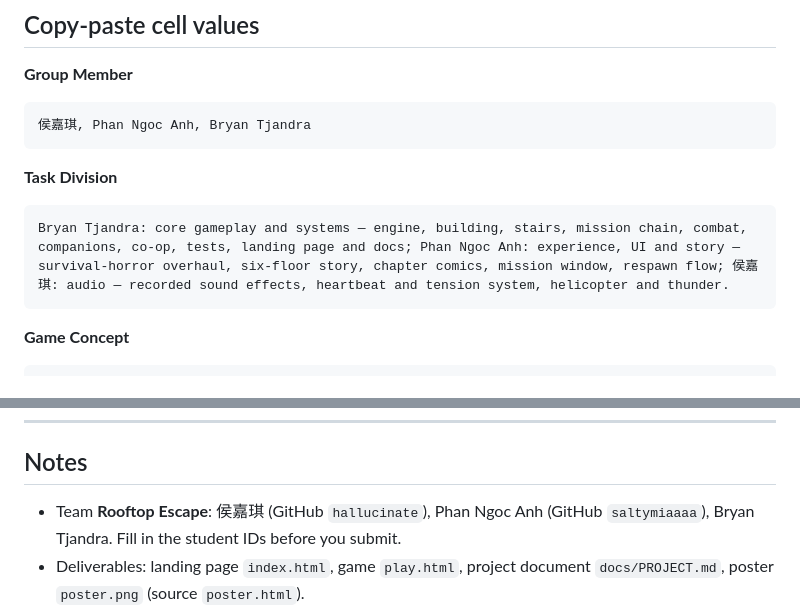
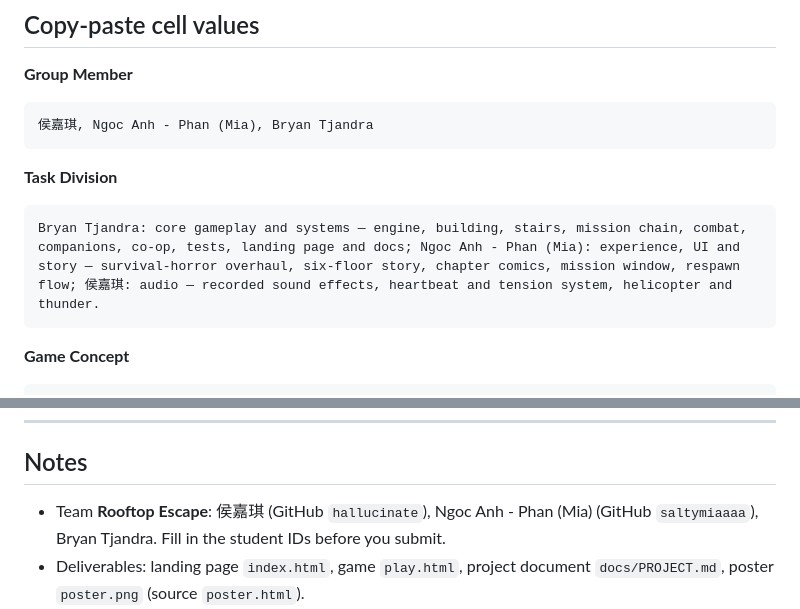
Before and after one commit to bryan273/rooftop-escape, a Markdown page: SUBMISSION.md, 2 parts joined by grey strips. GitHub-like rendering.

````diff
--- a/SUBMISSION.md
+++ b/SUBMISSION.md
@@ -12,12 +12,12 @@
 
 **Group Member**
 ```
-侯嘉琪, Phan Ngoc Anh, Bryan Tjandra
+侯嘉琪, Ngoc Anh - Phan (Mia), Bryan Tjandra
 ```
 
 **Task Division**
 ```
-Bryan Tjandra: core gameplay and systems — engine, building, stairs, mission chain, combat, companions, co-op, tests, landing page and docs; Phan Ngoc Anh: experience, UI and story — survival-horror overhaul, six-floor story, chapter comics, mission window, respawn flow; 侯嘉琪: audio — recorded sound effects, heartbeat and tension system, helicopter and thunder.
+Bryan Tjandra: core gameplay and systems — engine, building, stairs, mission chain, combat, companions, co-op, tests, landing page and docs; Ngoc Anh - Phan (Mia): experience, UI and story — survival-horror overhaul, six-floor story, chapter comics, mission window, respawn flow; 侯嘉琪: audio — recorded sound effects, heartbeat and tension system, helicopter and thunder.
 ```
 
 **Game Concept**
@@ -34,7 +34,7 @@ Climb 6 floors to a midnight rooftop helicopter extraction through a strict 24-s
 
 ## Notes
 
-- Team **Rooftop Escape**: 侯嘉琪 (GitHub `hallucinate`), Phan Ngoc Anh (GitHub `saltymiaaaa`), Bryan Tjandra. Fill in the student IDs before you submit.
+- Team **Rooftop Escape**: 侯嘉琪 (GitHub `hallucinate`), Ngoc Anh - Phan (Mia) (GitHub `saltymiaaaa`), Bryan Tjandra. Fill in the student IDs before you submit.
 - Deliverables: landing page `index.html`, game `play.html`, project document `docs/PROJECT.md`, poster `poster.png` (source `poster.html`).
 - The three task buckets match how the work actually splits in this repo: engine/gameplay (`js/game.js` core + `DESIGN.md`), world/UI content (texture, mode, HUD code) and audio/netcode/tests (`_sim/harness.mjs`).
 - Submission status and remarks came from running the real harness: `npm test` (Nightmare 52/52, Daylight 54/54), plus Chinese and co-op runs.
````
Also changed, not shown: other parts of SUBMISSION.md (+1 -1 lines), README.md (+1 -0 lines), docs/PROJECT.md (+3 -3 lines), poster.png, 6 other files.
